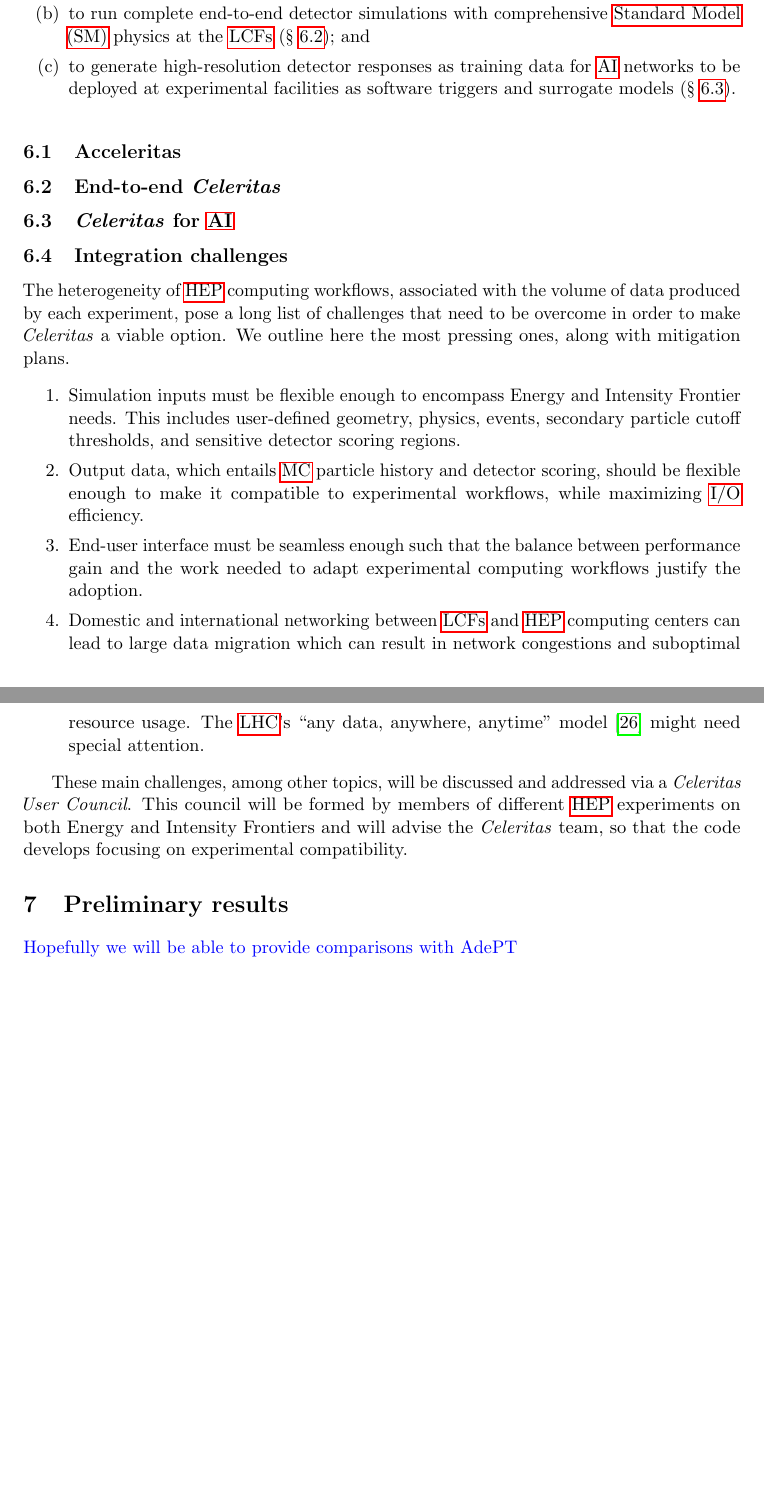
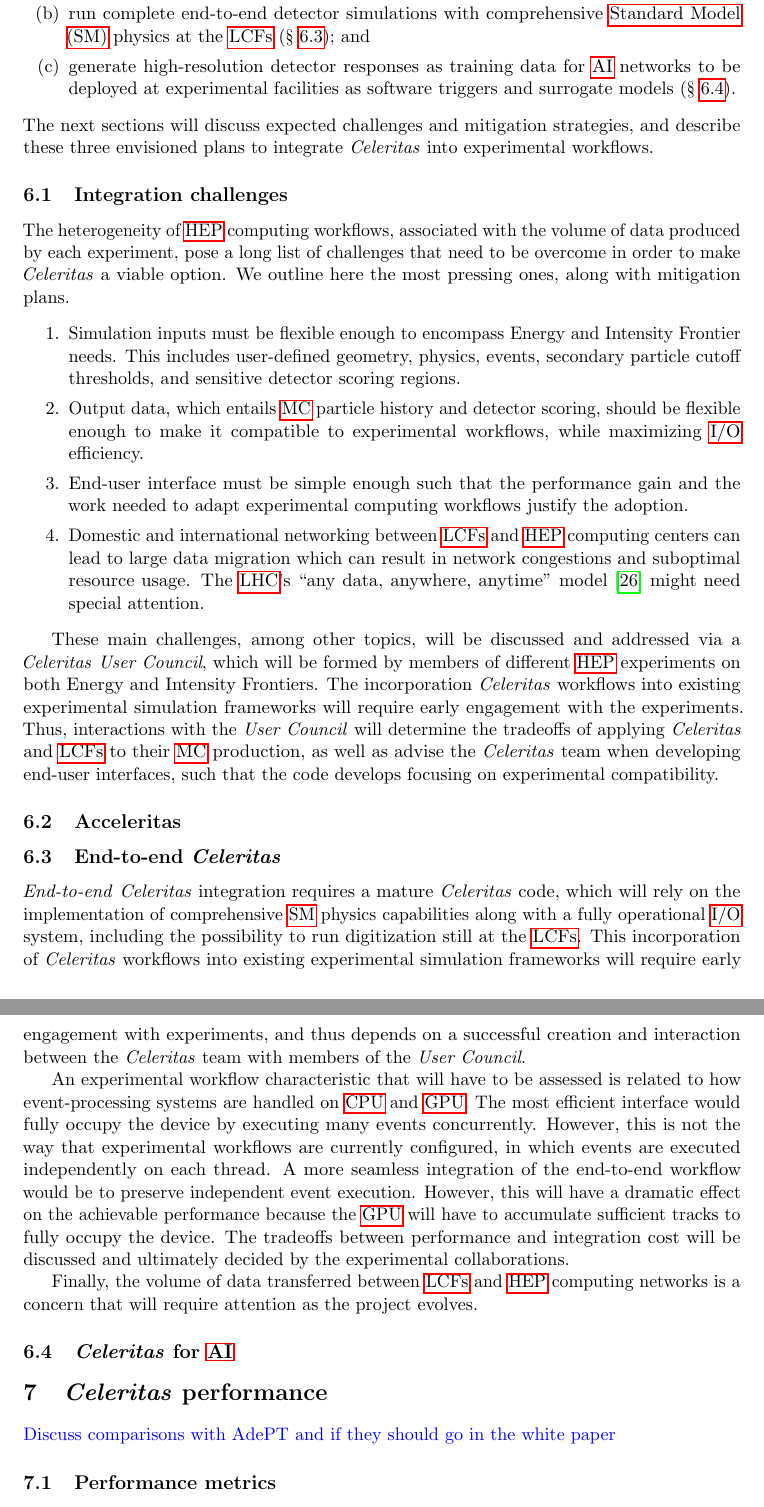
Before and after one commit to simbarras/celeritas-docs, a LaTeX document (conference-papers/snowmass-2021/white-paper/main.tex, which reads conference-papers/snowmass-2021/white-paper/sections/integration.tex, conference-papers/snowmass-2021/white-paper/sections/io.tex, conference-papers/snowmass-2021/white-paper/sections/performance.tex): two parts of pages 9 and 10 of 13 before the commit and two parts of pages 10 and 11 of 14 after it, joined at a grey line, cut so that both start at the same text, the shorter picture padded with empty space. Compiled offline with pdfLaTeX.

Commit message:
Snowmass21: Add sections; Add more text

```diff
--- a/conference-papers/snowmass-2021/white-paper/sections/integration.tex
+++ b/conference-papers/snowmass-2021/white-paper/sections/integration.tex
@@ -23,9 +13,4 @@
-  \item to run complete end-to-end detector simulations with comprehensive
-    \ac{sm} physics at the \acp{lcf} (\S~\ref{sec:end-to-end}); and
-  \item to generate high-resolution detector responses as training data for
-    \ac{ai} networks to be deployed at experimental facilities as software
-    triggers and surrogate models (\S~\ref{sec:celeritas-ai}).
-\end{enumerate}
+(Fig.~\ref{fig:celeritas-hep-workflows}).
 %%
 \begin{figure}
     \centering
@@ -35,15 +20,3 @@
     \label{fig:celeritas-hep-workflows}
 \end{figure}
 %%
-
-% - - - - - - - - - - - - - - - - - - - - - - - - - - - - - - - - - - - - - - %
-\subsection{Acceleritas}
-\label{sec:acceleritas}
-
-% - - - - - - - - - - - - - - - - - - - - - - - - - - - - - - - - - - - - - - %
-\subsection{End-to-end \celeritas}
-\label{sec:end-to-end}
-
-% - - - - - - - - - - - - - - - - - - - - - - - - - - - - - - - - - - - - - - %
-\subsection{\celeritas for \ac{ai}}
-\label{sec:celeritas-ai}
@@ -50,3 +29,13 @@
+  \item run complete end-to-end detector simulations with comprehensive \ac{sm}
+    physics at the \acp{lcf} (\S~\ref{sec:end-to-end}); and
+  \item generate high-resolution detector responses as training data for \ac{ai}
+    networks to be deployed at experimental facilities as software triggers and
+    surrogate models (\S~\ref{sec:celeritas-ai}).
+\end{enumerate}
+%%
+The next sections will discuss expected challenges and mitigation strategies,
+and describe these three envisioned plans to integrate \celeritas into
+experimental workflows.
 
 % - - - - - - - - - - - - - - - - - - - - - - - - - - - - - - - - - - - - - - %
 \subsection{Integration challenges}
@@ -63,9 +52,9 @@
   \item Output data, which entails \ac{mc} particle history and detector
     scoring, should be flexible enough to make it compatible to experimental
     workflows, while maximizing \ac{io} efficiency.
-  \item End-user interface must be seamless enough such that the balance between
-    performance gain and the work needed to adapt experimental computing
-    workflows justify the adoption.
+  \item End-user interface must be simple enough such that the performance gain
+    and the work needed to adapt experimental computing workflows justify the
+    adoption.
   \item Domestic and international networking between \acp{lcf} and \ac{hep}
     computing centers can lead to large data migration which can result in
     network congestions and suboptimal resource usage.  The \ac{lhc}'s ``any
@@ -74,7 +63,47 @@
 \end{enumerate}
 
 These main challenges, among other topics, will be discussed and addressed via a
-\celeritas \emph{User Council}. This council will be formed by members of
-different \ac{hep} experiments on both Energy and Intensity Frontiers and will
-advise the \celeritas team, so that the code develops focusing on experimental
-compatibility.
+\celeritas \emph{User Council}, which will be formed by members of different
+\ac{hep} experiments on both Energy and Intensity Frontiers. The incorporation
+\celeritas workflows into existing experimental simulation frameworks will
+require early engagement with the experiments. Thus, interactions with the
+\emph{User Council} will determine the tradeoffs of applying \celeritas and
+\acp{lcf} to their \ac{mc} production, as well as advise the \celeritas team
+when developing end-user interfaces, such that the code develops focusing on
+experimental compatibility.
+
+% - - - - - - - - - - - - - - - - - - - - - - - - - - - - - - - - - - - - - - %
+\subsection{Acceleritas}
+\label{sec:acceleritas}
+
+% - - - - - - - - - - - - - - - - - - - - - - - - - - - - - - - - - - - - - - %
+\subsection{End-to-end \celeritas}
+\label{sec:end-to-end}
+
+\emph{End-to-end} \celeritas integration requires a mature \celeritas code,
+which will rely on the implementation of comprehensive \ac{sm} physics
+capabilities along with a fully operational \ac{io} system, including the
+possibility to run digitization still at the \acp{lcf}. This incorporation of
+\celeritas workflows into existing experimental simulation frameworks will
+require early engagement with experiments, and thus depends on a successful
+creation and interaction between the \celeritas team with members of the
+\emph{User Council}.
+
+An experimental workflow characteristic that will have to be assessed is related
+to how event-processing systems are handled on \ac{cpu} and \ac{gpu}. The most
+efficient interface would fully occupy the device by executing many events
+concurrently.  However, this is not the way that experimental workflows are
+currently configured, in which events are executed independently on each thread.
+A more seamless integration of the end-to-end workflow would be to preserve
+independent event execution.  However, this will have a dramatic effect on the
+achievable performance because the \ac{gpu} will have to accumulate sufficient
+tracks to fully occupy the device. The tradeoffs between performance and
+integration cost will be discussed and ultimately decided by the experimental
+collaborations.
+
+Finally, the volume of data transferred between \acp{lcf} and \ac{hep} computing
+networks is a concern that will require attention as the project evolves.
+
+% - - - - - - - - - - - - - - - - - - - - - - - - - - - - - - - - - - - - - - %
+\subsection{\celeritas for \ac{ai}}
+\label{sec:celeritas-ai}
--- a/conference-papers/snowmass-2021/white-paper/sections/io.tex
+++ b/conference-papers/snowmass-2021/white-paper/sections/io.tex
@@ -4,0 +26,6 @@
+device.  The most efficient interface would fully occupy the device by executing
+many events concurrently.  However, this is not the way that experimental
+workflows are currently configured, in which events are executed independently
+on each thread.
+
+\celcomment{describe rapids io work}
--- /dev/null
+++ b/conference-papers/snowmass-2021/white-paper/sections/performance.tex
@@ -0,0 +1,16 @@
+%%---------------------------------------------------------------------------%%
+% performance.tex
+%%---------------------------------------------------------------------------%%
+\section{\celeritas performance}
+
+\celcomment{Discuss comparisons with AdePT and if they should go in the white
+paper}
+
+% - - - - - - - - - - - - - - - - - - - - - - - - - - - - - - - - - - - - - - %
+\subsection{Performance metrics}
+
+% - - - - - - - - - - - - - - - - - - - - - - - - - - - - - - - - - - - - - - %
+\subsection{Test problem definition}
+
+% - - - - - - - - - - - - - - - - - - - - - - - - - - - - - - - - - - - - - - %
+\subsection{Preliminary results}
--- a/conference-papers/snowmass-2021/white-paper/sections/results.tex
+++ /dev/null
@@ -1,6 +0,0 @@
-%%---------------------------------------------------------------------------%%
-% results.tex
-%%---------------------------------------------------------------------------%%
-\section{Preliminary results}
-
-\celcomment{Hopefully we will be able to provide comparisons with AdePT}
```
Also changed, not shown: conference-papers/snowmass-2021/white-paper/main.tex (+1 -1 lines), conference-papers/snowmass-2021/white-paper/sections/conclusion.tex (+4 -4 lines), conference-papers/snowmass-2021/white-paper/sections/integration.tex (20 more changed lines), conference-papers/snowmass-2021/white-paper/sections/io.tex (21 more changed lines).
